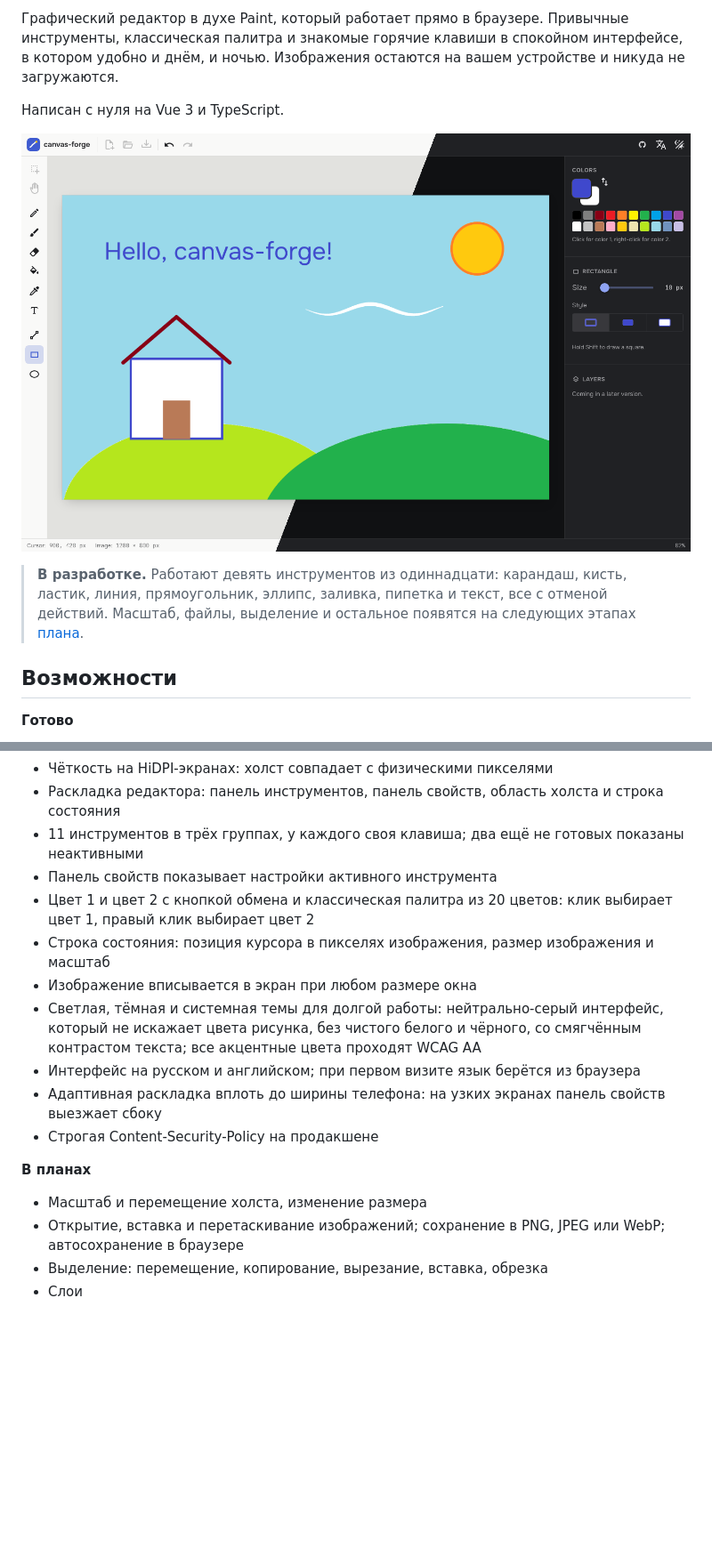
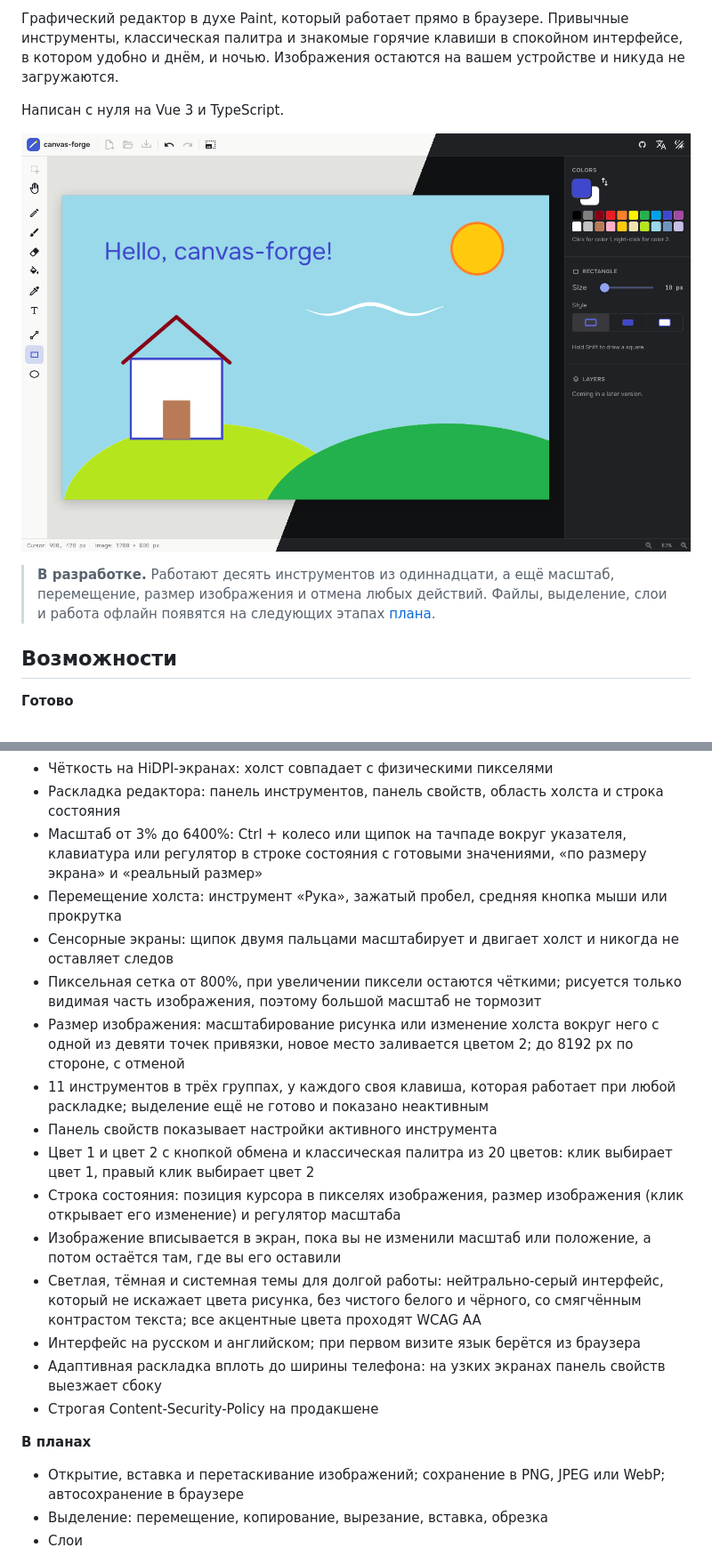
Before and after one commit to it2konst/canvas-forge, a Markdown page: README.ru.md, 2 parts joined by grey strips. Shown at 89% size. Rendered like a GitHub page; pictures changed too: docs/screenshots/overview.png; blank space fills up the shorter version.

Commit message:
docs: update README for zoom, panning and image size
Features, shortcuts, tests, project structure and roadmap (stage 4
done), and a fresh screenshot with the new header button.

```diff
--- a/README.ru.md
+++ b/README.ru.md
@@ -12,7 +12,7 @@
 
 ![canvas-forge в светлой и тёмной темах](docs/screenshots/overview.png)
 
-> **В разработке.** Работают девять инструментов из одиннадцати: карандаш, кисть, ластик, линия, прямоугольник, эллипс, заливка, пипетка и текст, все с отменой действий. Масштаб, файлы, выделение и остальное появятся на следующих этапах [плана](#план).
+> **В разработке.** Работают десять инструментов из одиннадцати, а ещё масштаб, перемещение, размер изображения и отмена любых действий. Файлы, выделение, слои и работа офлайн появятся на следующих этапах [плана](#план).
 
 ## Возможности
 
@@ -31,11 +31,16 @@
 - Плавный ввод: используются все точки, которые сообщает устройство, а штрих продолжается и за краем холста
 - Чёткость на HiDPI-экранах: холст совпадает с физическими пикселями
 - Раскладка редактора: панель инструментов, панель свойств, область холста и строка состояния
-- 11 инструментов в трёх группах, у каждого своя клавиша; два ещё не готовых показаны неактивными
+- Масштаб от 3% до 6400%: Ctrl + колесо или щипок на тачпаде вокруг указателя, клавиатура или регулятор в строке состояния с готовыми значениями, «по размеру экрана» и «реальный размер»
+- Перемещение холста: инструмент «Рука», зажатый пробел, средняя кнопка мыши или прокрутка
+- Сенсорные экраны: щипок двумя пальцами масштабирует и двигает холст и никогда не оставляет следов
+- Пиксельная сетка от 800%, при увеличении пиксели остаются чёткими; рисуется только видимая часть изображения, поэтому большой масштаб не тормозит
+- Размер изображения: масштабирование рисунка или изменение холста вокруг него с одной из девяти точек привязки, новое место заливается цветом 2; до 8192 px по стороне, с отменой
+- 11 инструментов в трёх группах, у каждого своя клавиша, которая работает при любой раскладке; выделение ещё не готово и показано неактивным
 - Панель свойств показывает настройки активного инструмента
 - Цвет 1 и цвет 2 с кнопкой обмена и классическая палитра из 20 цветов: клик выбирает цвет 1, правый клик выбирает цвет 2
-- Строка состояния: позиция курсора в пикселях изображения, размер изображения и масштаб
-- Изображение вписывается в экран при любом размере окна
+- Строка состояния: позиция курсора в пикселях изображения, размер изображения (клик открывает его изменение) и регулятор масштаба
+- Изображение вписывается в экран, пока вы не изменили масштаб или положение, а потом остаётся там, где вы его оставили
 - Светлая, тёмная и системная темы для долгой работы: нейтрально-серый интерфейс, который не искажает цвета рисунка, без чистого белого и чёрного, со смягчённым контрастом текста; все акцентные цвета проходят WCAG AA
 - Интерфейс на русском и английском; при первом визите язык берётся из браузера
 - Адаптивная раскладка вплоть до ширины телефона: на узких экранах панель свойств выезжает сбоку
@@ -43,7 +48,6 @@
 
 **В планах**
 
-- Масштаб и перемещение холста, изменение размера
 - Открытие, вставка и перетаскивание изображений; сохранение в PNG, JPEG или WebP; автосохранение в браузере
 - Выделение: перемещение, копирование, вырезание, вставка, обрезка
 - Слои
```
Also changed, not shown: other parts of README.ru.md (+20 -9 lines), README.md (+29 -14 lines).
